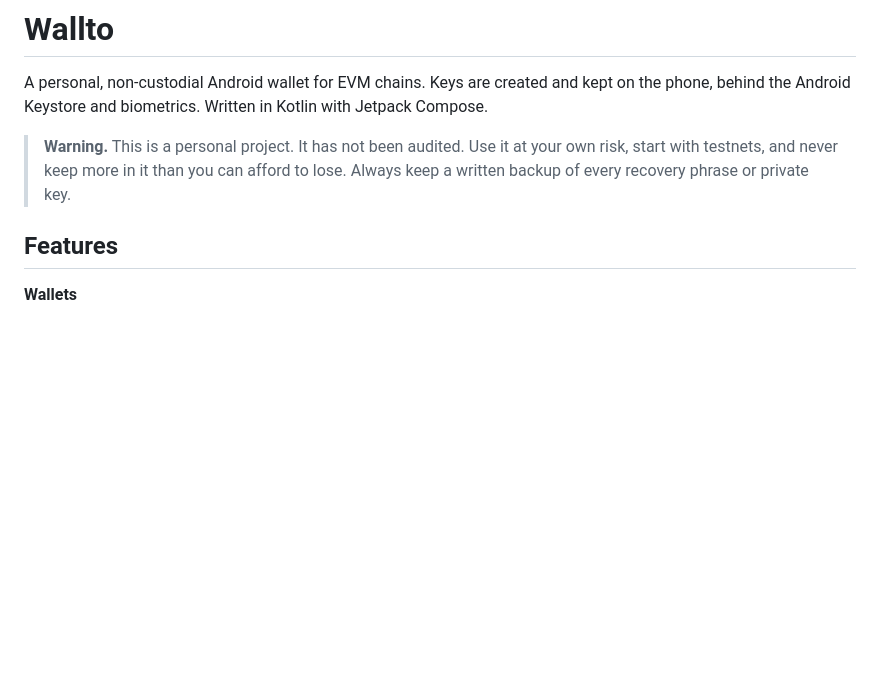
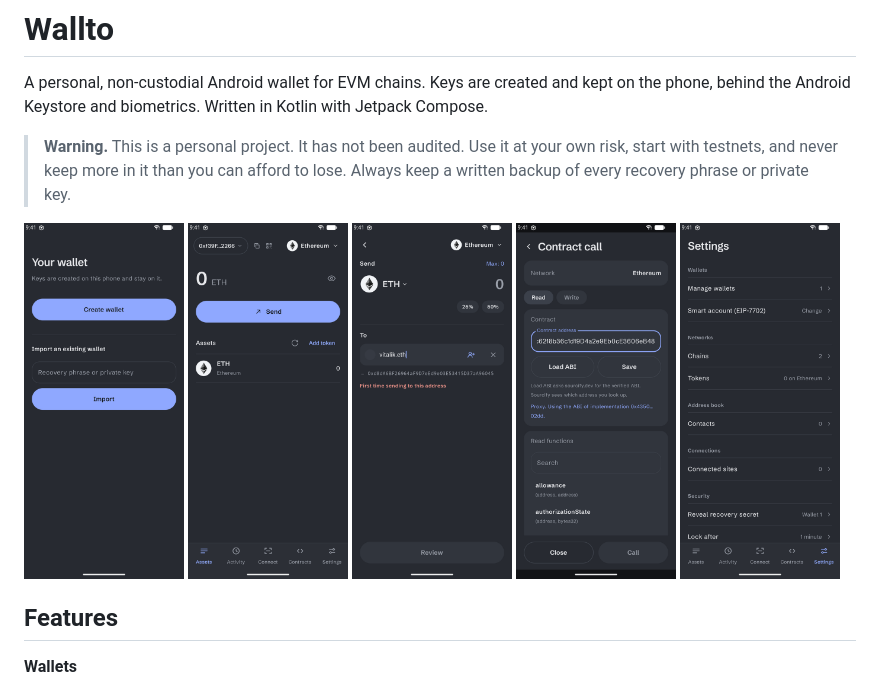
Before and after one commit to nzmpi/Wallto, a Markdown page: README.md, the part around the change. Rendered like a GitHub page; pictures changed too: docs/screenshots/assets.png (added), docs/screenshots/contracts.png (added), docs/screenshots/send.png (added); blank space fills up the shorter version.

Commit message:
docs: add app screenshots to README
Taken on an emulator with a public test key (Hardhat account 0) and a
local build with the secure flag off; the flag change is not committed.

Co-Authored-By: Claude Opus 5.5 <noreply@anthropic.com>

```diff
--- a/README.md
+++ b/README.md
@@ -3,6 +3,14 @@
 A personal, non-custodial Android wallet for EVM chains. Keys are created and kept on the phone, behind the Android Keystore and biometrics. Written in Kotlin with Jetpack Compose.
 
 > **Warning.** This is a personal project. It has not been audited. Use it at your own risk, start with testnets, and never keep more in it than you can afford to lose. Always keep a written backup of every recovery phrase or private key.
+
+<p>
+  <img src="docs/screenshots/welcome.png" width="160" alt="Welcome screen: create or import a wallet">
+  <img src="docs/screenshots/assets.png" width="160" alt="Assets on Ethereum">
+  <img src="docs/screenshots/send.png" width="160" alt="Send screen resolving an ENS name, with a first-time-recipient warning">
+  <img src="docs/screenshots/contracts.png" width="160" alt="Contract call with the ABI loaded from Sourcify through a proxy">
+  <img src="docs/screenshots/settings.png" width="160" alt="Settings">
+</p>
 
 ## Features
 
```
